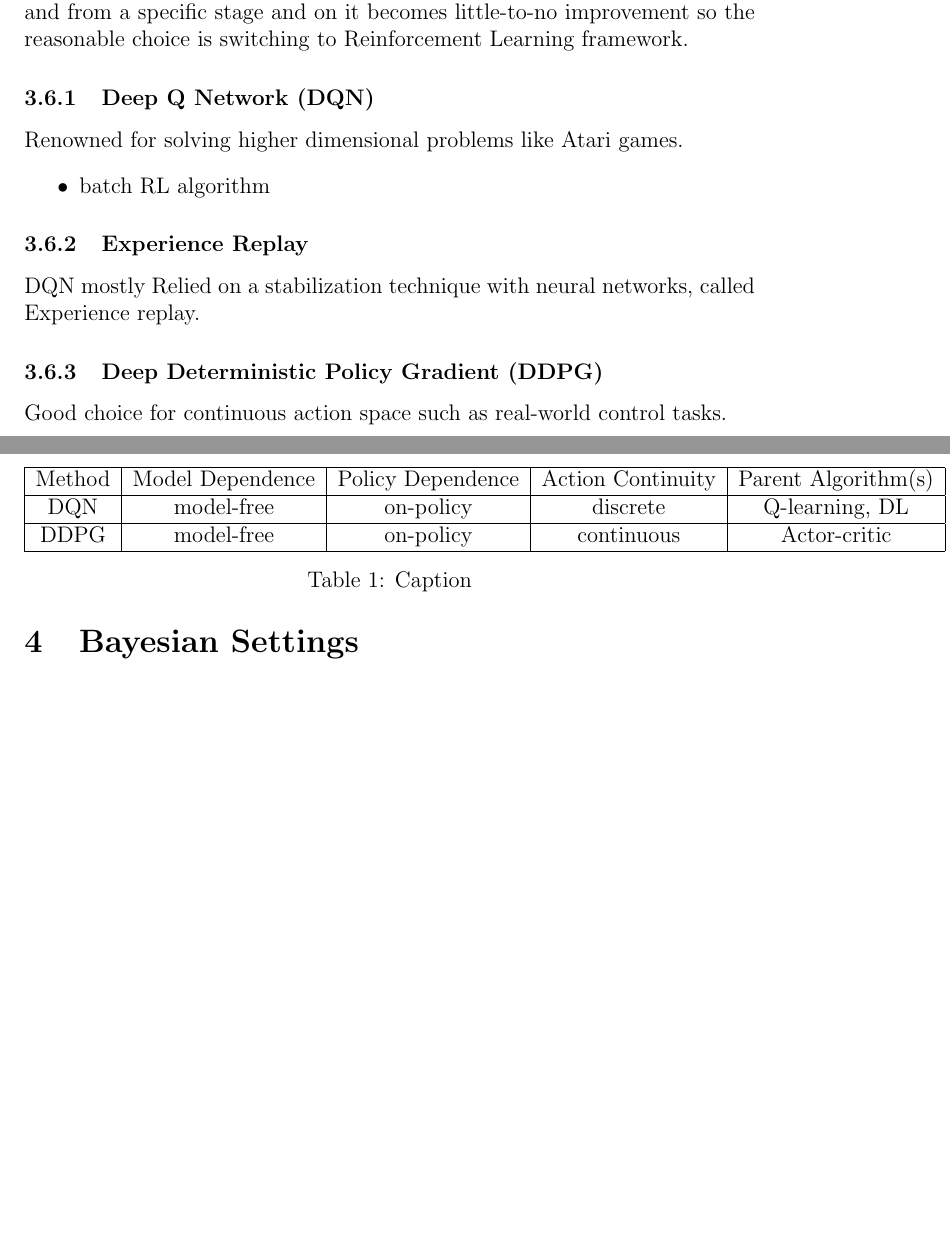
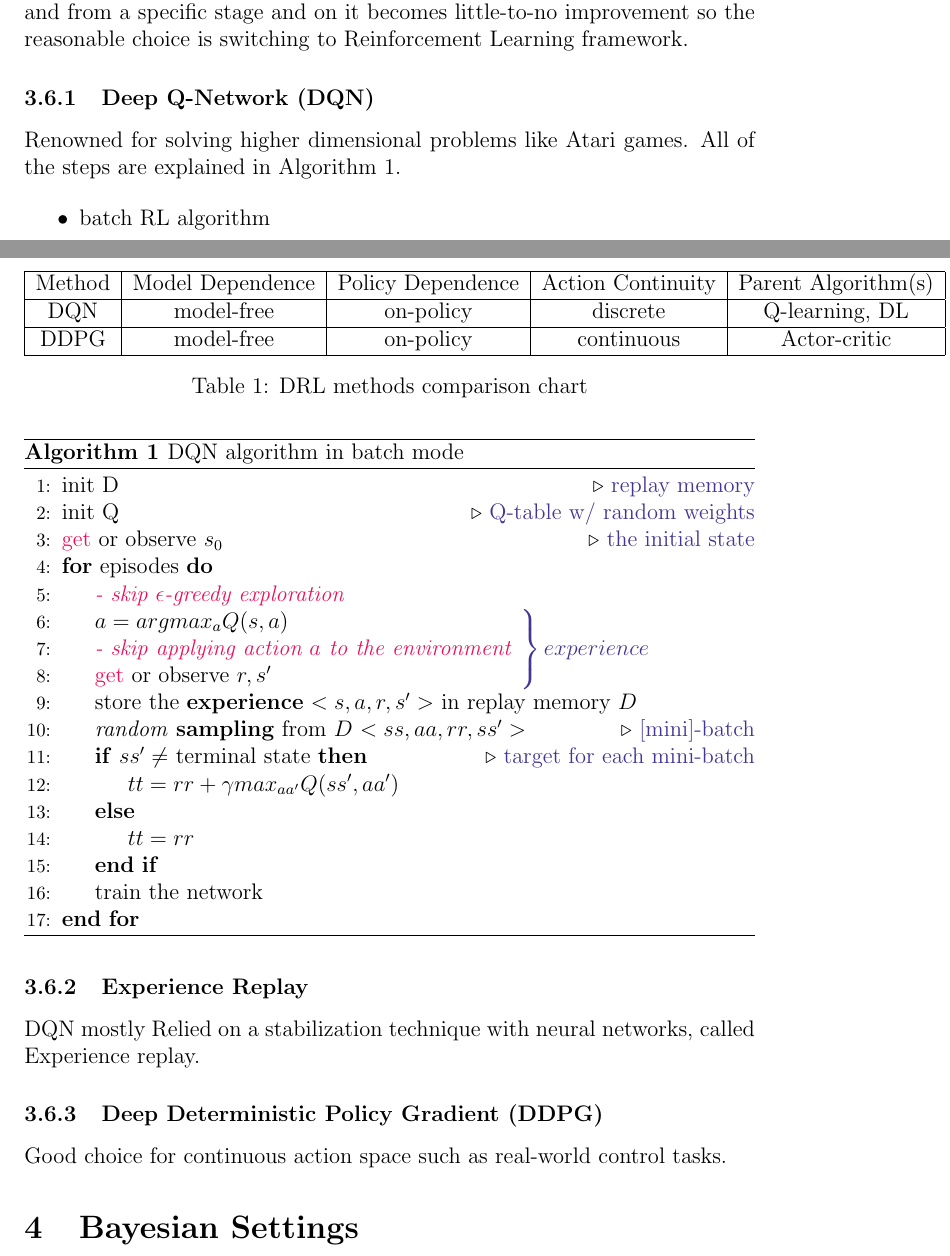
Before and after one commit to SHi-ON/Erwin, a LaTeX document (minutia/write-up.tex): two parts of pages 7 and 8 of 9 before the commit and two parts of pages 7 and 8 of 10 after it, joined at a grey line, cut so that both start at the same text, the shorter picture padded with empty space. Compiled offline with pdfLaTeX.

Commit message:
writeup: DQN algorithm added w/ all comments and formattings

```diff
--- a/minutia/write-up.tex
+++ b/minutia/write-up.tex
@@ -12,10 +12,18 @@
 % The 'verbose' family of styles produces full citations in footnotes,
 % with and a variety of options for ibidem abbreviations.
 %
+
 \usepackage{graphicx}
 \usepackage{csquotes}
 \usepackage{amsfonts} % \mathbb in equations
 \usepackage[style=verbose-ibid,backend=bibtex]{biblatex}
+
+\usepackage[dvipsnames]{xcolor}
+
+\usepackage{algorithm}
+\usepackage{algpseudocode}
+\usepackage{caption}
+
 \bibliography{sample}
 
 \title{Markovian Approach to Positive-only Problems}
@@ -201,11 +209,59 @@ Popular in Deep Reinforcement Learning (DRL) which makes a good trade-off in ter
 \subsection{Deep Reinforcement Learning}
 Intrinsic to supervised learning methods, training is always time consuming and from a specific stage and on it becomes little-to-no improvement so the reasonable choice is switching to Reinforcement Learning framework.
 
-\subsubsection{Deep Q Network (DQN)}
-Renowned for solving higher dimensional problems like Atari games.
+\subsubsection{Deep Q-Network (DQN)}
+Renowned for solving higher dimensional problems like Atari games. All of the steps are explained in Algorithm~\ref{alg:DQN}.
+
 \begin{itemize}
     \item batch RL algorithm
 \end{itemize}
+
+\begin{algorithm}[H]
+\caption{DQN algorithm in batch mode}
+\label{alg:DQN}
+\begin{algorithmic}[1]
+    \State init D \Comment{\textcolor{BlueViolet}{replay memory}}
+    \State init Q \Comment{\textcolor{BlueViolet}{Q-table w/ random weights}}
+    \State \textcolor{OrangeRed}{get} or observe $s_0$ \Comment{\textcolor{BlueViolet}{the initial state}}
+    \For{episodes}
+        \State \textit{\textcolor{OrangeRed}{- skip $\epsilon$-greedy exploration}}
+        \State $a = argmax_a Q(s,a)$
+        \State \textit{\textcolor{OrangeRed}{- skip applying action $a$ to the environment}}
+        \rlap{\smash{$\left.\begin{array}{@{}c@{}}\\{}\\{}\end{array}\color{BlueViolet}\right\}%
+          \color{BlueViolet} experience$}}
+        \State \textcolor{OrangeRed}{get} or observe $r, s'$
+        \State store the \textbf{experience} $<s, a, r, s'>$ in replay memory $D$
+        \State \textit{random} \textbf{sampling} from $D$ $<ss, aa, rr, ss'>$  \Comment{\textcolor{BlueViolet}{[mini]-batch}}
+        \If{$ss' \neq $ terminal state} \Comment{\textcolor{BlueViolet}{target for each mini-batch}}
+            \State $tt = rr + \gamma max_{aa'} Q(ss', aa')$
+        \Else
+            \State $tt = rr$
+        \EndIf
+        \State train the network
+    \EndFor
+\end{algorithmic}
+\end{algorithm}
+
+% \algnewcommand{\algorithmicgoto}{\textbf{go to}}%
+% \algnewcommand{\Goto}[1]{\algorithmicgoto~\ref{#1}}%
+% \begin{algorithm}
+%   \caption{Euclid’s algorithm}\label{euclid}
+%   \begin{algorithmic}[1]
+%     \Procedure{Euclid}{$a,b$}\Comment{The g.c.d. of a and b}
+%     \State $r\gets a\bmod b$
+%     \While{$r\not=0$} \Comment{We have the answer if r is 0}\label{marker}
+%       \State $a\gets b$
+%       \State $b\gets r$\hspace*{4em}%
+%         \rlap{\smash{$\left.\begin{array}{@{}c@{}}\\{}\\{}\\{}\\{}\end{array}\color{red}\right\}%
+%           \color{red}\begin{tabular}{l}We loop here\\until $r=0$.\end{tabular}$}}
+%       \State $r\gets a\bmod b$
+%     \EndWhile
+%     \State \textbf{return} $b$\Comment{The gcd is b}
+%     \State \Goto{marker}
+%   \EndProcedure
+% \end{algorithmic}
+% \end{algorithm}
+
 
 \subsubsection{Experience Replay}
 DQN mostly Relied on a stabilization technique with neural networks, called Experience replay.
@@ -227,7 +283,7 @@ Good choice for continuous action space such as real-world control tasks.
     DDPG    &   model-free  &   on-policy   &   continuous  &   Actor-critic\\
     \hline
 \end{tabular}
-    \caption{Caption}
+    \caption{DRL methods comparison chart}
     \label{tab:my_label}
 \end{table}
 
```
